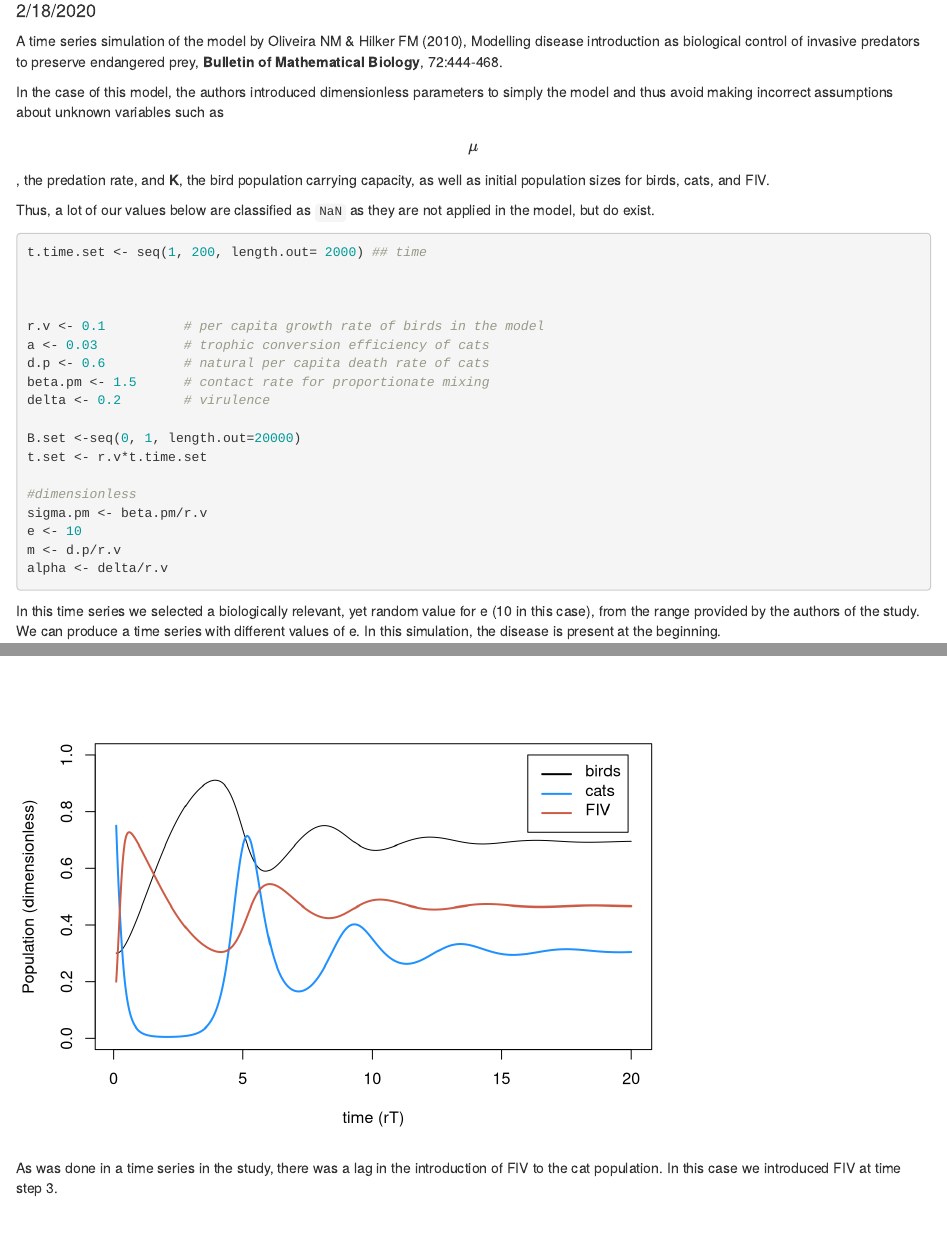
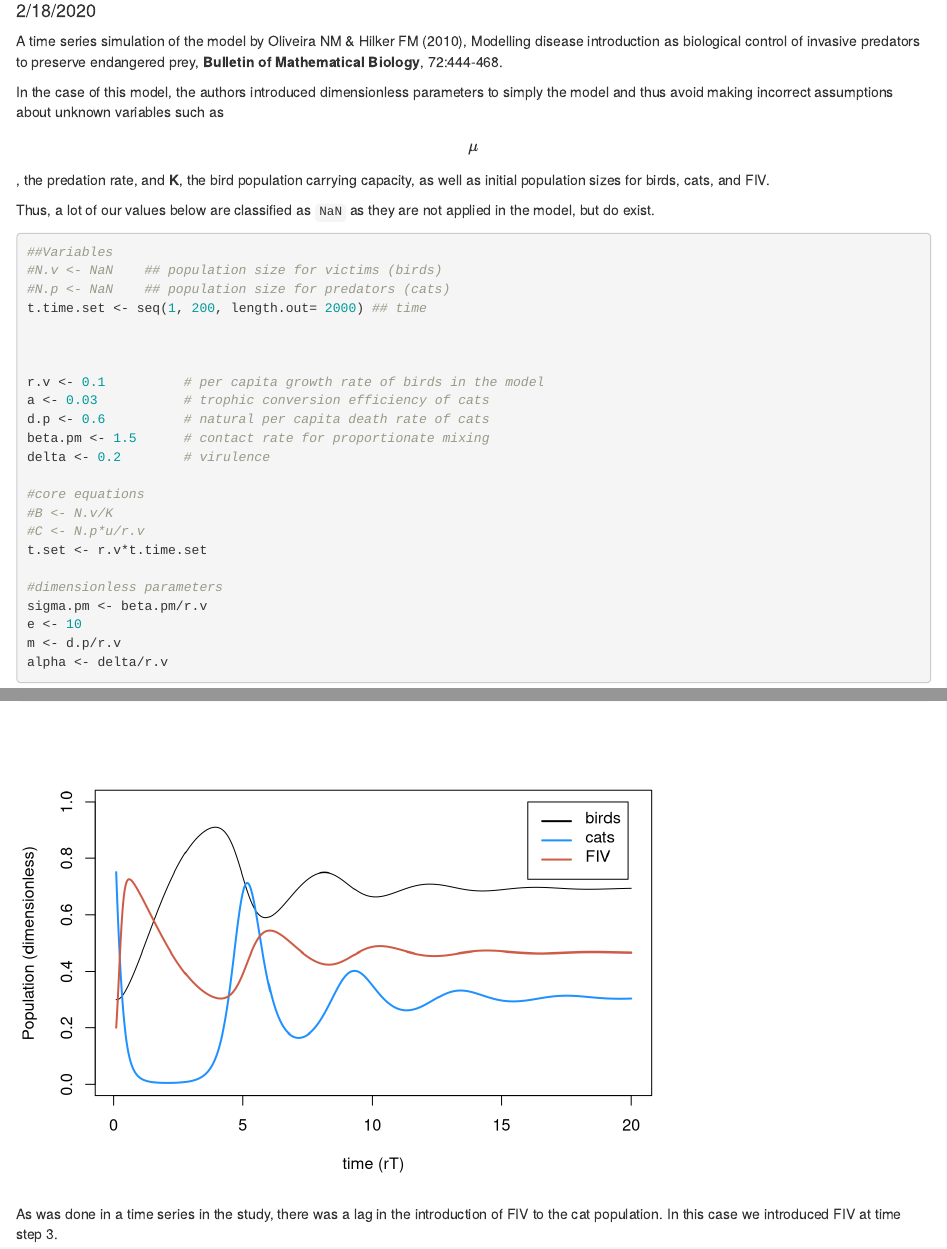
Before and after one commit to asguerra/279_sickcats, an R Markdown document (timeseries.Rmd): the page in a window 1100 px wide, from 150 px down, and a second part further down, joined at a grey line. Rendered offline with R 4.5, knitr and Pandoc, with nearby package versions.

Commit message:
Still cleaning up.

````diff
--- a/timeseries.Rmd
+++ b/timeseries.Rmd
@@ -12,7 +12,9 @@ In the case of this model, the authors introduced dimensionless parameters to si
 
 Thus, a lot of our values below are classified as `NaN` as they are not applied in the model, but do exist.
 ```{r var.params, include=TRUE}
-
+##Variables
+#N.v <- NaN    ## population size for victims (birds)
+#N.p <- NaN    ## population size for predators (cats)
 t.time.set <- seq(1, 200, length.out= 2000) ## time
 
 
@@ -23,10 +25,12 @@ d.p <- 0.6          # natural per capita death rate of cats
 beta.pm <- 1.5      # contact rate for proportionate mixing
 delta <- 0.2        # virulence
 
-B.set <-seq(0, 1, length.out=20000)
+#core equations
+#B <- N.v/K
+#C <- N.p*u/r.v
 t.set <- r.v*t.time.set
 
-#dimensionless
+#dimensionless parameters
 sigma.pm <- beta.pm/r.v
 e <- 10
 m <- d.p/r.v
````
